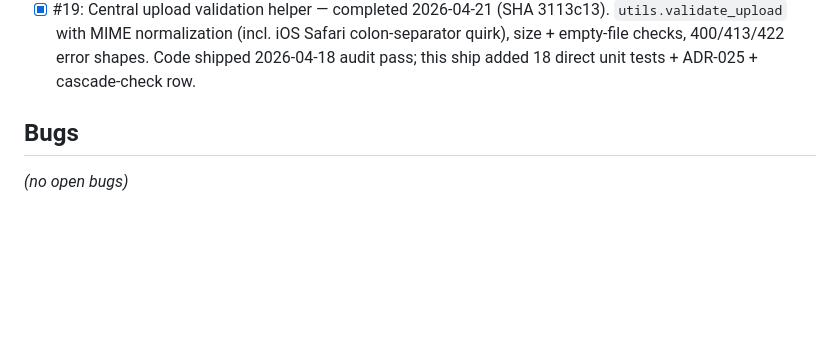
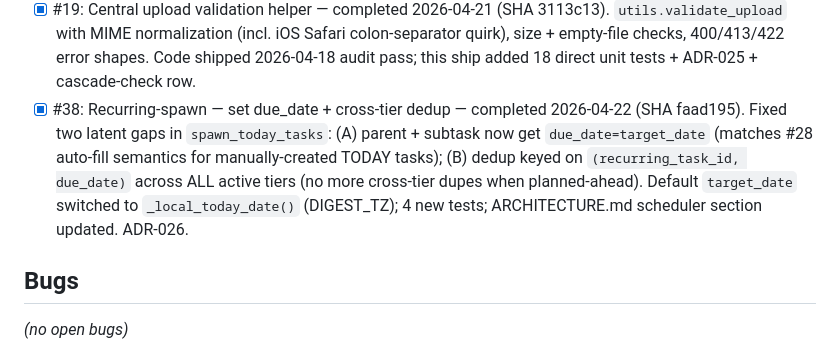
Before and after one commit to shigsdev/taskmanager, a Markdown page: BACKLOG.md, the part around one of its changes. Rendered like a GitHub page; blank space fills up the shorter version.

```diff
--- a/BACKLOG.md
+++ b/BACKLOG.md
@@ -69,6 +69,7 @@ _(nothing currently in progress)_
 - [x] #18: Central egress module — completed 2026-04-21 (SHA 5ba4599). `egress.py` with `safe_call_api` + `safe_fetch_user_url`; all 5 production callers (Whisper, 2x Claude, Vision, url_preview) routed through it. Code shipped 2026-04-18 audit pass; this ship added 17 direct unit tests + ADR-023 + cascade-check row.
 - [x] #20: Bandit gate tightened HIGH/HIGH → LOW/LOW — completed 2026-04-21 (SHA 1ebbda5). The 5 documented skips in `.bandit.yml` from the 2026-04-18 audit pass cover the legitimate exceptions; LOW/LOW reports 0 findings, so the gate is now strictly stronger. Per-line `# nosec BXXX  # reason` documented as future suppression mechanism. ADR-024.
 - [x] #19: Central upload validation helper — completed 2026-04-21 (SHA 3113c13). `utils.validate_upload` with MIME normalization (incl. iOS Safari colon-separator quirk), size + empty-file checks, 400/413/422 error shapes. Code shipped 2026-04-18 audit pass; this ship added 18 direct unit tests + ADR-025 + cascade-check row.
+- [x] #38: Recurring-spawn — set due_date + cross-tier dedup — completed 2026-04-22 (SHA faad195). Fixed two latent gaps in `spawn_today_tasks`: (A) parent + subtask now get `due_date=target_date` (matches #28 auto-fill semantics for manually-created TODAY tasks); (B) dedup keyed on `(recurring_task_id, due_date)` across ALL active tiers (no more cross-tier dupes when planned-ahead). Default `target_date` switched to `_local_today_date()` (DIGEST_TZ); 4 new tests; ARCHITECTURE.md scheduler section updated. ADR-026.
 
 ## Bugs
 
```
Also changed, not shown: other parts of BACKLOG.md (+0 -1 lines).
